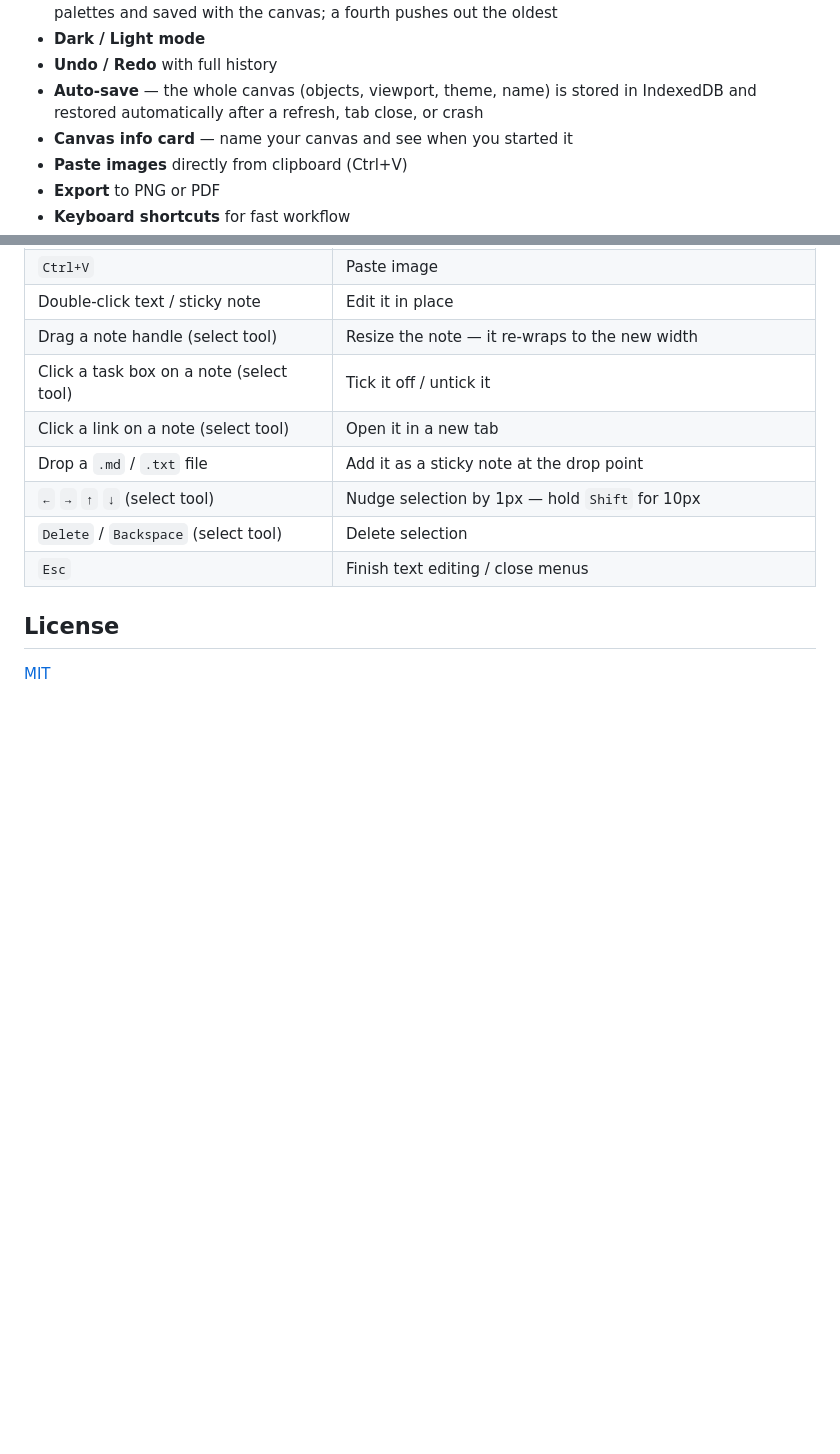
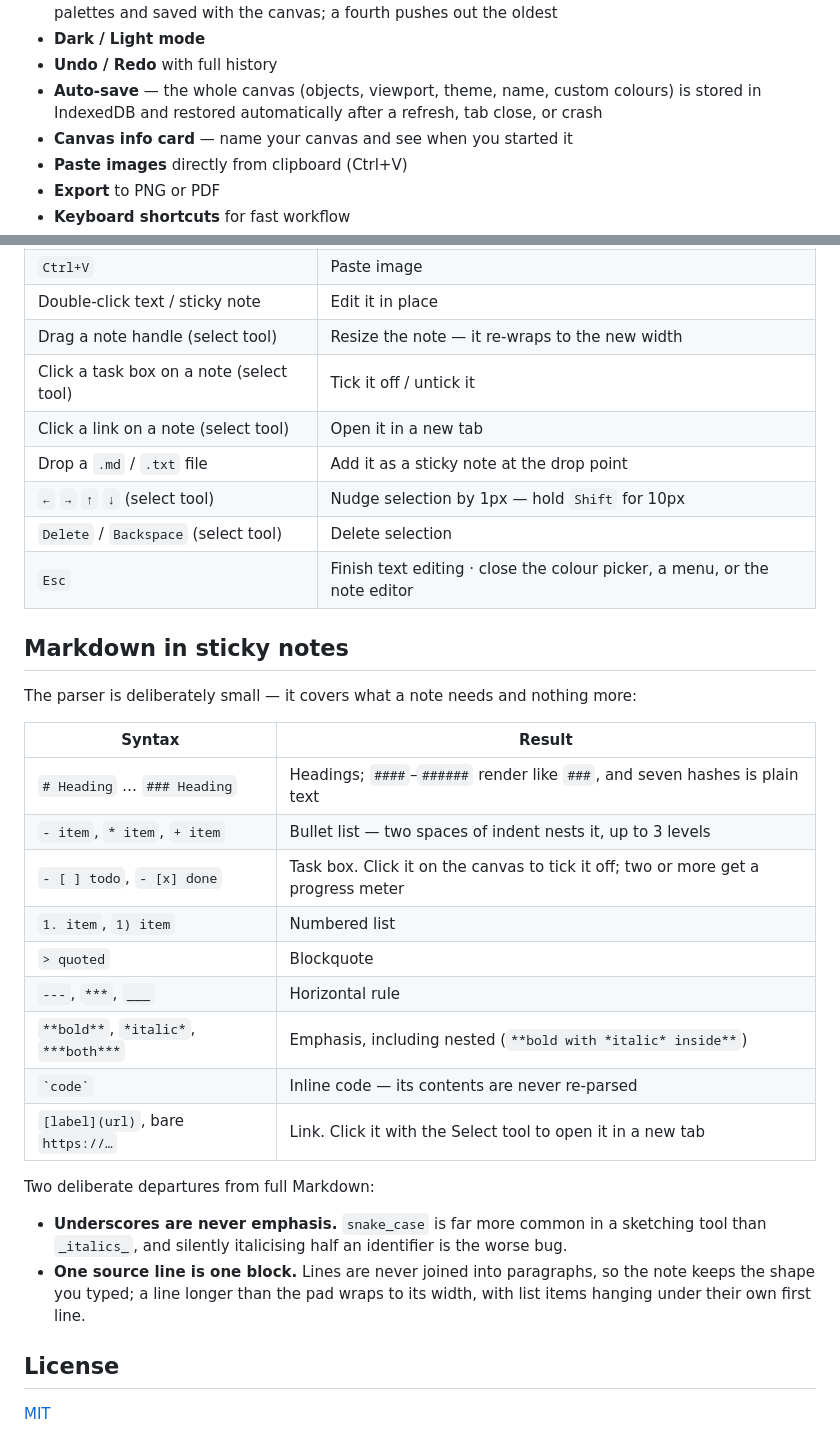
Before and after one commit to bilalonur/coredraft, a Markdown page: README.md, 2 parts joined by grey strips. Rendered like a GitHub page; blank space fills up the shorter version.

Commit message:
readme upd

```diff
--- a/README.md
+++ b/README.md
@@ -48,8 +48,8 @@ A minimal, distraction-free drawing canvas for quick sketches, diagrams, and min
   palettes and saved with the canvas; a fourth pushes out the oldest
 - **Dark / Light mode**
 - **Undo / Redo** with full history
-- **Auto-save** — the whole canvas (objects, viewport, theme, name) is stored in IndexedDB and restored
-  automatically after a refresh, tab close, or crash
+- **Auto-save** — the whole canvas (objects, viewport, theme, name, custom colours) is stored in IndexedDB
+  and restored automatically after a refresh, tab close, or crash
 - **Canvas info card** — name your canvas and see when you started it
 - **Paste images** directly from clipboard (Ctrl+V)
 - **Export** to PNG or PDF
@@ -83,7 +83,30 @@ node tests/markdown.test.js
 | Drop a `.md` / `.txt` file | Add it as a sticky note at the drop point |
 | `←` `→` `↑` `↓` (select tool) | Nudge selection by 1px — hold `Shift` for 10px |
 | `Delete` / `Backspace` (select tool) | Delete selection |
-| `Esc` | Finish text editing / close menus |
+| `Esc` | Finish text editing · close the colour picker, a menu, or the note editor |
+
+## Markdown in sticky notes
+
+The parser is deliberately small — it covers what a note needs and nothing more:
+
+| Syntax | Result |
+|---|---|
+| `# Heading` … `### Heading` | Headings; `####`–`######` render like `###`, and seven hashes is plain text |
+| `- item`, `* item`, `+ item` | Bullet list — two spaces of indent nests it, up to 3 levels |
+| `- [ ] todo`, `- [x] done` | Task box. Click it on the canvas to tick it off; two or more get a progress meter |
+| `1. item`, `1) item` | Numbered list |
+| `> quoted` | Blockquote |
+| `---`, `***`, `___` | Horizontal rule |
+| `**bold**`, `*italic*`, `***both***` | Emphasis, including nested (`**bold with *italic* inside**`) |
+| `` `code` `` | Inline code — its contents are never re-parsed |
+| `[label](url)`, bare `https://…` | Link. Click it with the Select tool to open it in a new tab |
+
+Two deliberate departures from full Markdown:
+
+- **Underscores are never emphasis.** `snake_case` is far more common in a sketching tool than `_italics_`,
+  and silently italicising half an identifier is the worse bug.
+- **One source line is one block.** Lines are never joined into paragraphs, so the note keeps the shape you
+  typed; a line longer than the pad wraps to its width, with list items hanging under their own first line.
 
 ## License
 
```
